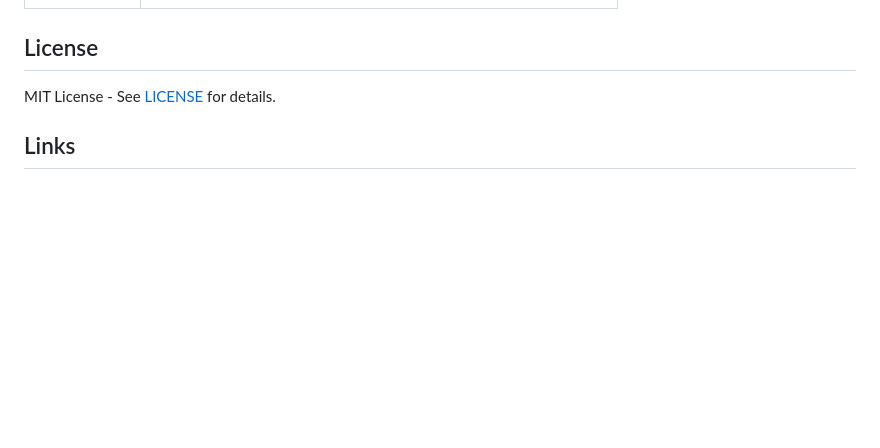
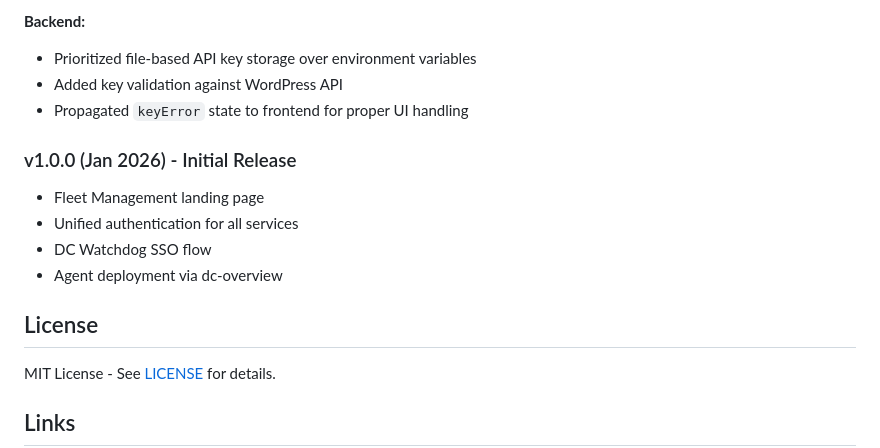
Before and after one commit to cryptolabsza/cryptolabs-proxy, a Markdown page: README.md, the part around one of its changes. GitHub-like rendering; blank space fills up the shorter version.

```diff
--- a/README.md
+++ b/README.md
@@ -223,3 +272,14 @@ Once DC Watchdog is enabled, you can deploy agents to all your servers:
+**Backend:**
+- Prioritized file-based API key storage over environment variables
+- Added key validation against WordPress API
+- Propagated `keyError` state to frontend for proper UI handling
+
+### v1.0.0 (Jan 2026) - Initial Release
+
+- Fleet Management landing page
+- Unified authentication for all services
+- DC Watchdog SSO flow
+- Agent deployment via dc-overview
 
 ## License
 
```
Also changed, not shown: other parts of README.md (+50 -1 lines).
